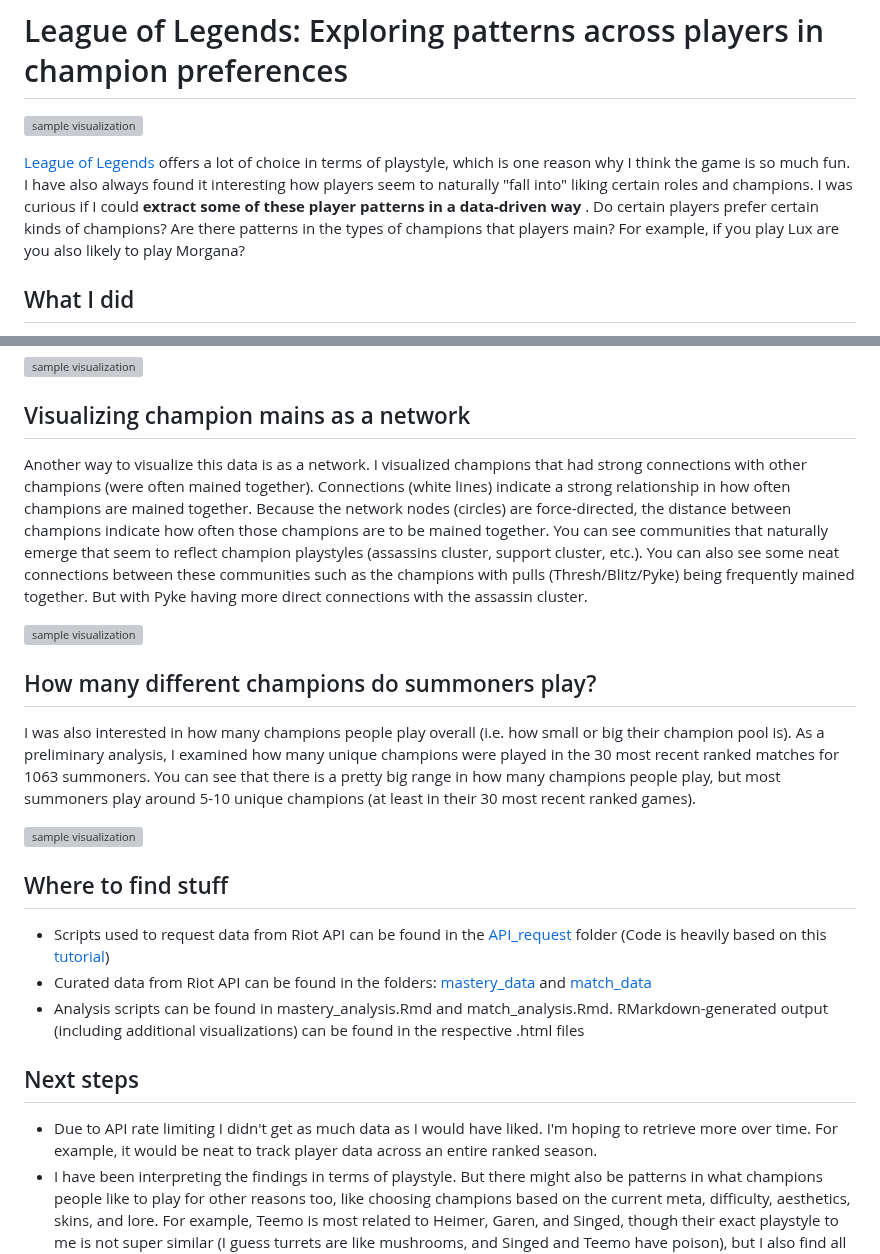
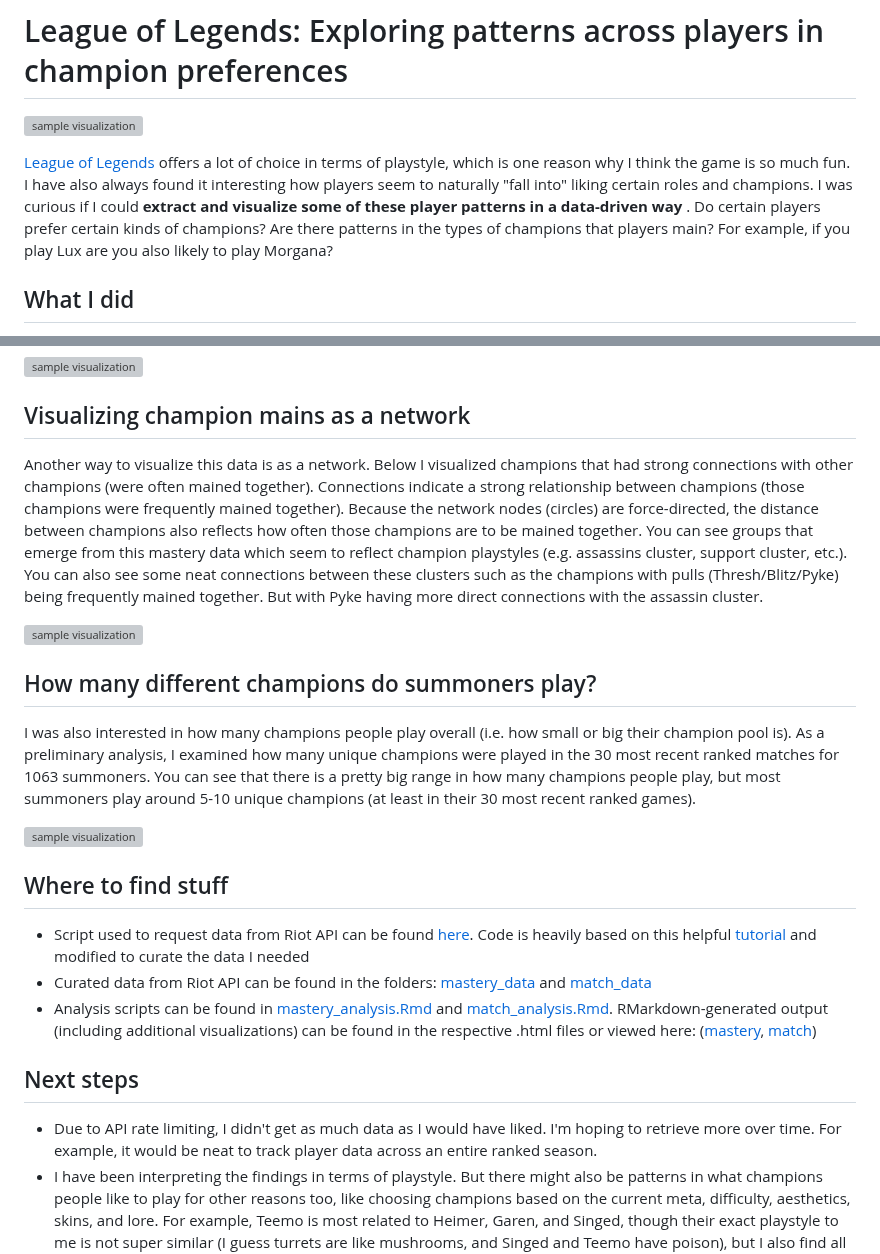
Before and after one commit to marlietandoc/lol_analysis, a Markdown page: README.md, 2 parts joined by grey strips. Drawn GitHub-style; grey boxes are pictures that could not be loaded.

```diff
--- a/README.md
+++ b/README.md
@@ -2,7 +2,7 @@
 
 ![sample visualization](graphics/summary.png)
 
-[League of Legends](https://www.leagueoflegends.com/) offers a lot of choice in terms of playstyle, which is one reason why I think the game is so much fun. I have also always found it interesting how players seem to naturally "fall into" liking certain roles and champions. I was curious if I could <strong> extract some of these player patterns in a data-driven way </strong>. Do certain players prefer certain kinds of champions? Are there patterns in the types of champions that players main? For example, if you play Lux are you also likely to play Morgana?
+[League of Legends](https://www.leagueoflegends.com/) offers a lot of choice in terms of playstyle, which is one reason why I think the game is so much fun. I have also always found it interesting how players seem to naturally "fall into" liking certain roles and champions. I was curious if I could <strong> extract and visualize some of these player patterns in a data-driven way </strong>. Do certain players prefer certain kinds of champions? Are there patterns in the types of champions that players main? For example, if you play Lux are you also likely to play Morgana?
 
 
 ## What I did
@@ -18,7 +18,7 @@ I chose 8 champs to visualize some of these insights (left). Not all champions h
 ![sample visualization](graphics/side_by_side.png)
 
 ## Visualizing champion mains as a network
-Another way to visualize this data is as a network. I visualized champions that had strong connections with other champions (were often mained together). Connections (white lines) indicate a strong relationship in how often champions are mained together. Because the network nodes (circles) are force-directed, the distance between champions indicate how often those champions are to be mained together. You can see communities that naturally emerge that seem to reflect champion playstyles (assassins cluster, support cluster, etc.). You can also see some neat connections between these communities such as the champions with pulls (Thresh/Blitz/Pyke) being frequently mained together. But with Pyke having more direct connections with the assassin cluster.
+Another way to visualize this data is as a network. Below I visualized champions that had strong connections with other champions (were often mained together). Connections indicate a strong relationship between champions (those champions were frequently mained together). Because the network nodes (circles) are force-directed, the distance between champions also reflects how often those champions are to be mained together. You can see groups that  emerge from this mastery data which seem to reflect champion playstyles (e.g. assassins cluster, support cluster, etc.). You can also see some neat connections between these clusters such as the champions with pulls (Thresh/Blitz/Pyke) being frequently mained together. But with Pyke having more direct connections with the assassin cluster.
 
 ![sample visualization](graphics/network.png)
 
@@ -29,12 +29,12 @@ I was also interested in how many champions people play overall (i.e. how small
 
 
 ## Where to find stuff
-- Scripts used to request data from Riot API can be found in the [API_request](/API_request) folder (Code is heavily based on this [tutorial](https://rpubs.com/WallabyKingdom/riot-api))
+- Script used to request data from Riot API can be found [here](/riot_api_fetch). Code is heavily based on this helpful [tutorial](https://rpubs.com/WallabyKingdom/riot-api) and modified to curate the data I needed
 - Curated data from Riot API can be found in the folders: [mastery_data](/mastery_data) and [match_data](/match_data)
-- Analysis scripts can be found in mastery_analysis.Rmd and match_analysis.Rmd. RMarkdown-generated output (including additional visualizations) can be found in the respective .html files
+- Analysis scripts can be found in [mastery_analysis.Rmd](/mastery_analysis.Rmd) and [match_analysis.Rmd](/match_analysis.Rmd). RMarkdown-generated output (including additional visualizations) can be found in the respective .html files or viewed here: ([mastery](https://htmlpreview.github.io/?https://github.com/marlietandoc/lol/blob/main/mastery_analysis.html), [match](https://htmlpreview.github.io/?https://github.com/marlietandoc/lol/blob/main/match_analysis.html))
 
 
 ## Next steps
-- Due to API rate limiting I didn't get as much data as I would have liked. I'm hoping to retrieve more over time. For example, it would be neat to track player data across an entire ranked season.
+- Due to API rate limiting, I didn't get as much data as I would have liked. I'm hoping to retrieve more over time. For example, it would be neat to track player data across an entire ranked season.
 - I have been interpreting the findings in terms of playstyle. But there might also be patterns in what champions people like to play for other reasons too, like choosing champions based on the current meta, difficulty, aesthetics, skins, and lore. For example, Teemo is most related to Heimer, Garen, and Singed, though their exact playstyle to me is not super similar (I guess turrets are like mushrooms, and Singed and Teemo have poison), but I also find all these champions kind of hilarious (perhaps a little troll).
 - This project was a fun endeavor to visualize player preferences in champions. It could be the start of a champion recommender, or be combined with other data to be used to generate additional insights into player preference and behavior. With more data, I am especially interested in seeing if we can use techniques to place players into groups (clustering, factor analysis, etc) to see if this predicts what champions they play but also other aspects of gameplay.
```
